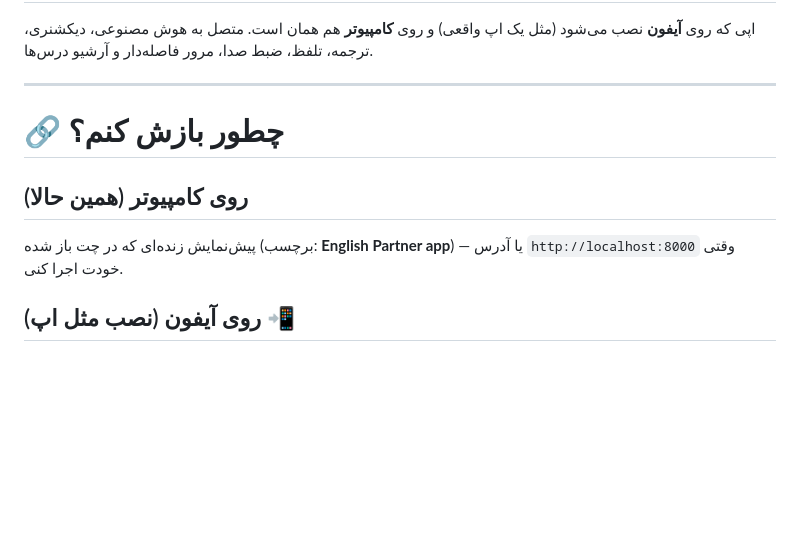
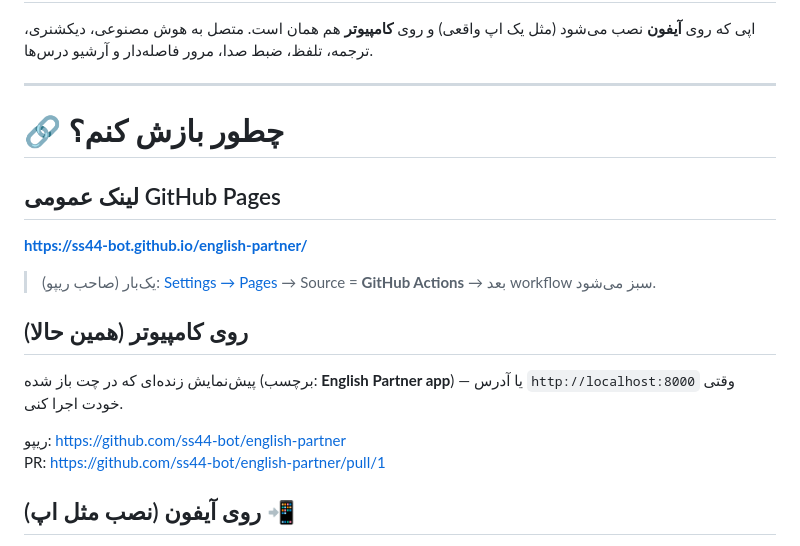
Before and after one commit to ss44-bot/english-partner, a Markdown page: README-FA.md, the part around the change. Rendered like a GitHub page; blank space fills up the shorter version.

Commit message:
Add GitHub Pages public URL to Persian README
Co-authored-by: arena-agent <297053741+arena-agent@users.noreply.github.com>

```diff
--- a/README-FA.md
+++ b/README-FA.md
@@ -7,8 +7,16 @@
 
 # 🔗 چطور بازش کنم؟
 
+## لینک عمومی GitHub Pages
+**https://ss44-bot.github.io/english-partner/**
+
+> یک‌بار (صاحب ریپو): [Settings → Pages](https://github.com/ss44-bot/english-partner/settings/pages) → Source = **GitHub Actions** → بعد workflow سبز می‌شود.
+
 ## روی کامپیوتر (همین حالا)
 پیش‌نمایش زنده‌ای که در چت باز شده (برچسب: **English Partner app**) — یا آدرس `http://localhost:8000` وقتی خودت اجرا کنی.
+
+ریپو: https://github.com/ss44-bot/english-partner
+PR: https://github.com/ss44-bot/english-partner/pull/1
 
 ## روی آیفون (نصب مثل اپ) 📲
 1. آدرس اپ را در **سافاری** باز کن (نه کروم).
```
